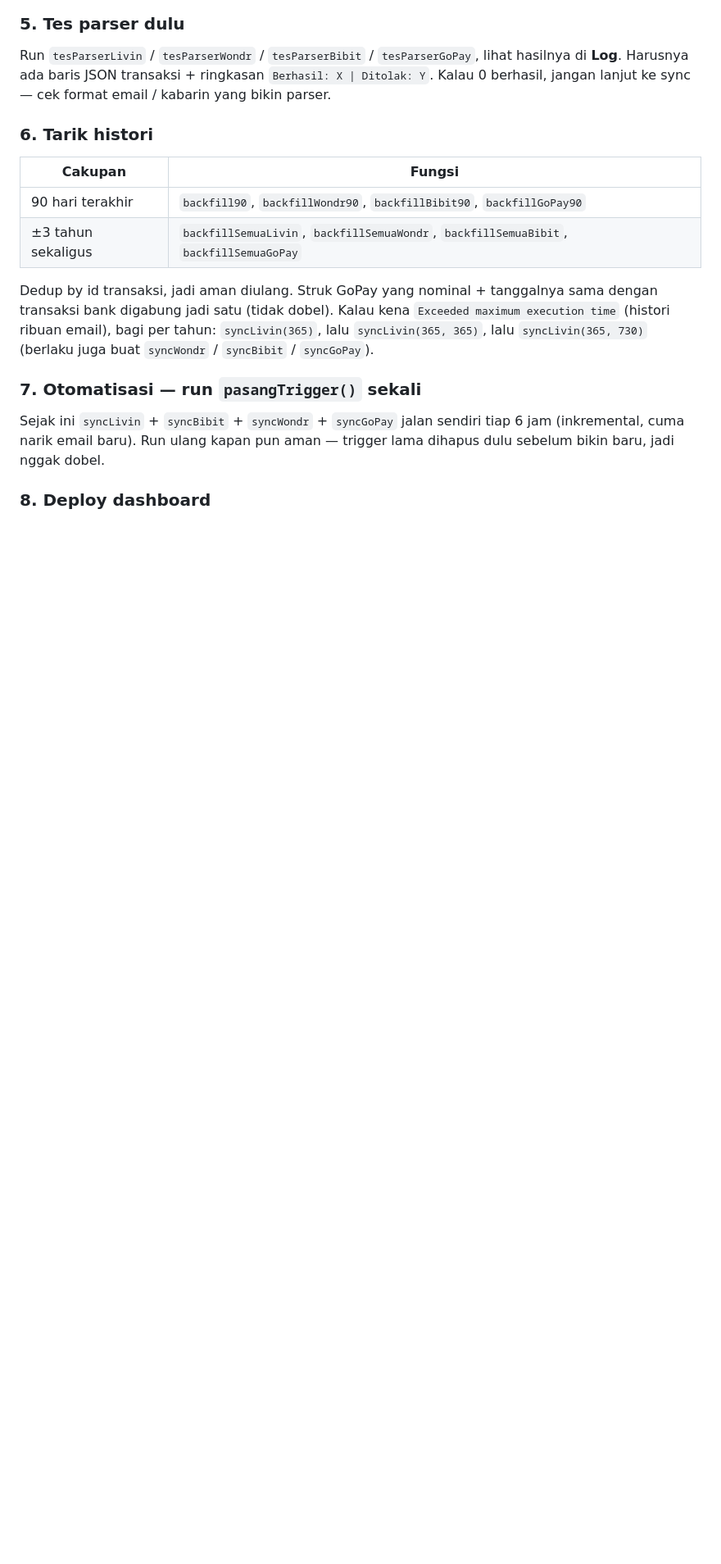
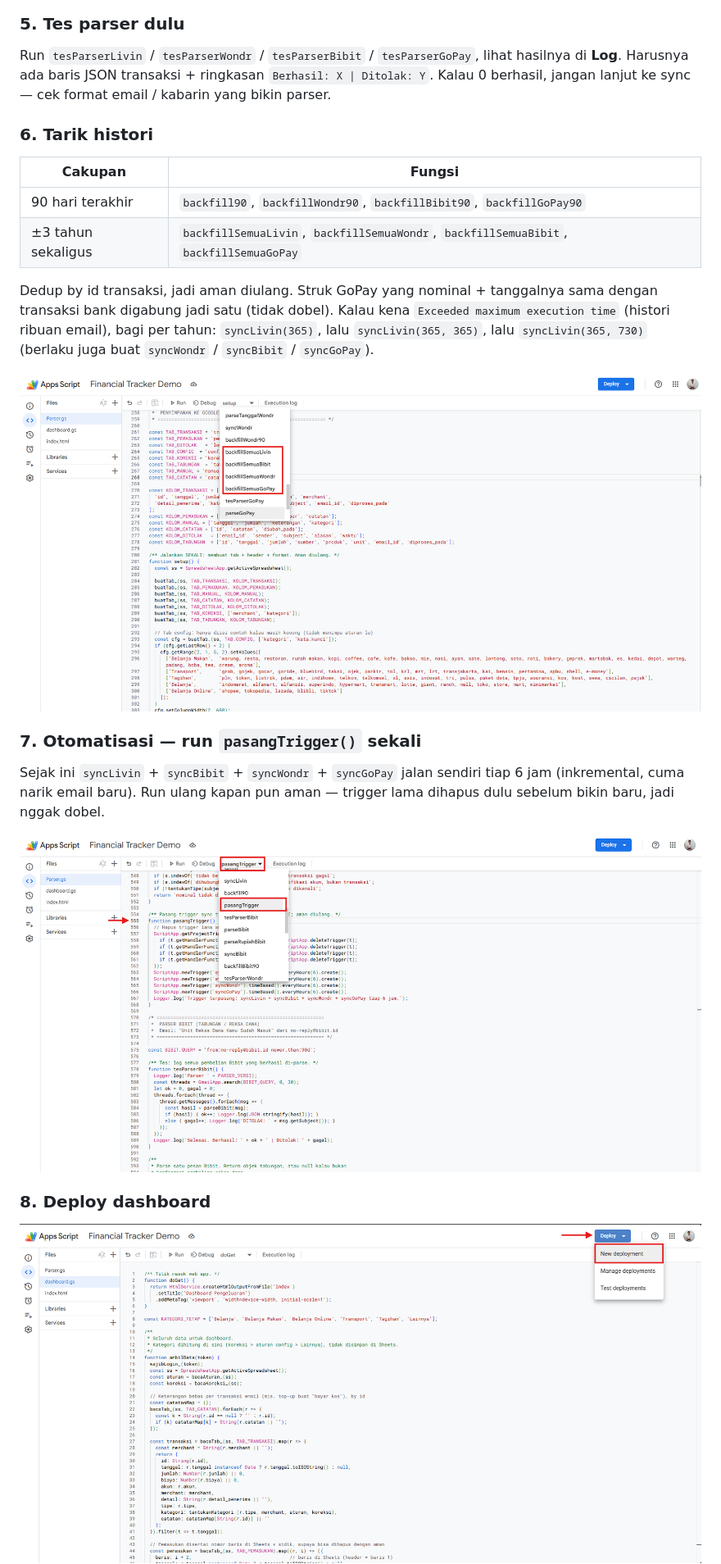
Before and after one commit to fachrihms/financial-tracker-by-email, a Markdown page: README.md, the part around one of its changes. Shown at 82% size. GitHub-like rendering; blank space fills up the shorter version.

```diff
--- a/README.md
+++ b/README.md
@@ -108,12 +117,17 @@ Kalau kena
 `syncLivin(365)`, lalu `syncLivin(365, 365)`, lalu `syncLivin(365, 730)`
 (berlaku juga buat `syncWondr` / `syncBibit` / `syncGoPay`).
 
+![tarik data historis](assets/tutorial_4.png)
+
 ### 7. Otomatisasi — run `pasangTrigger()` sekali
 
 Sejak ini `syncLivin` + `syncBibit` + `syncWondr` + `syncGoPay` jalan sendiri tiap 6 jam
 (inkremental, cuma narik email baru). Run ulang kapan pun aman — trigger
 lama dihapus dulu sebelum bikin baru, jadi nggak dobel.
 
+![set trigger](assets/tutorial_5.png)
+
 ### 8. Deploy dashboard
 
+![deploy dashboard](assets/tutorial_6.png)
 **Deploy → New deployment → Web app** → Execute as: *Me* → Who has access:
```
Also changed, not shown: other parts of README.md (+15 -1 lines).
